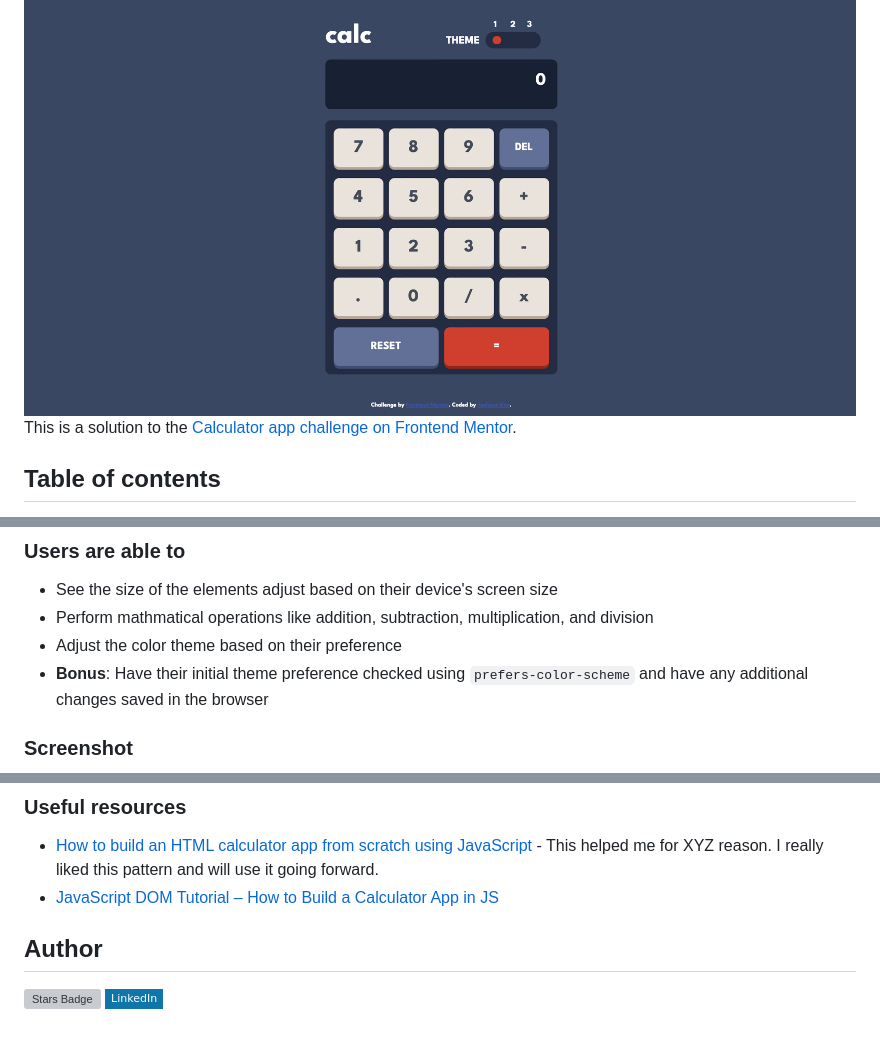
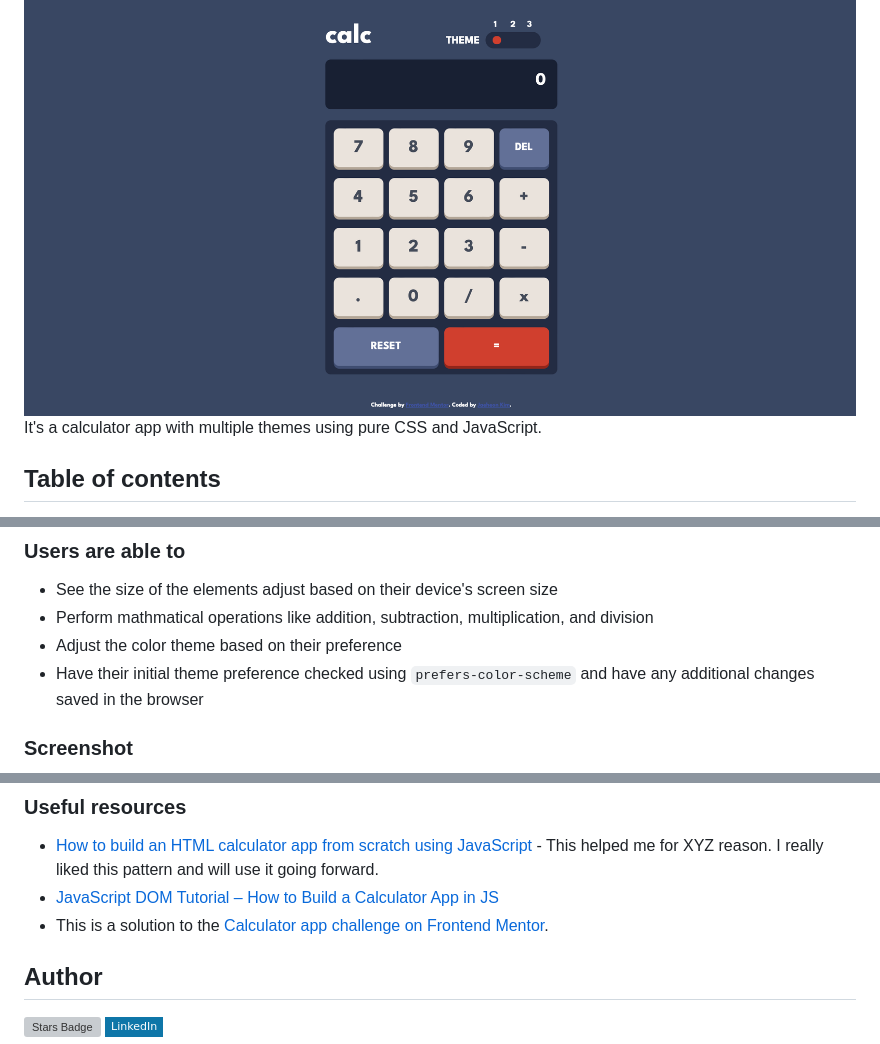
Before and after one commit to jae-the-castaway/calculator-app-main, a Markdown page: README.md, 3 parts joined by grey strips. GitHub-like rendering; badges without logos; grey boxes are pictures that could not be loaded.

```diff
--- a/README.md
+++ b/README.md
@@ -3,5 +4,6 @@
 ![thumbnail](./design/thumbnail.png)
-This is a solution to the [Calculator app challenge on Frontend Mentor](https://www.frontendmentor.io/challenges/calculator-app-9lteq5N29).
+It's a calculator app with multiple themes using pure CSS and JavaScript.
+
 ## Table of contents
 
 - [Overview](#overview)
@@ -21,7 +23,7 @@ This is a solution to the [Calculator app challenge on Frontend Mentor](https://
 - See the size of the elements adjust based on their device's screen size
 - Perform mathmatical operations like addition, subtraction, multiplication, and division
 - Adjust the color theme based on their preference
-- **Bonus**: Have their initial theme preference checked using `prefers-color-scheme` and have any additional changes saved in the browser
+- Have their initial theme preference checked using `prefers-color-scheme` and have any additional changes saved in the browser
 
 ### Screenshot
 
@@ -80,6 +82,7 @@ Using `window.matchMedia.matches` with `prefers-color-scheme`, Users can have th
 
 - [How to build an HTML calculator app from scratch using JavaScript](https://www.freecodecamp.org/news/how-to-build-an-html-calculator-app-from-scratch-using-javascript-4454b8714b98/) - This helped me for XYZ reason. I really liked this pattern and will use it going forward.
 - [JavaScript DOM Tutorial – How to Build a Calculator App in JS](https://www.freecodecamp.org/news/javascript-dom-build-a-calculator-app/)
+- This is a solution to the [Calculator app challenge on Frontend Mentor](https://www.frontendmentor.io/challenges/calculator-app-9lteq5N29).
 
 ## Author
 <a href="https://github.com/jae-the-castaway" align="center"><img src="https://img.shields.io/github/followers/jae-the-castaway?label=follow%20me%20on%20GitHub%21&style=flat-square" alt="Stars Badge"/></a>
```
Also changed, not shown: other parts of README.md (+1 -0 lines).
